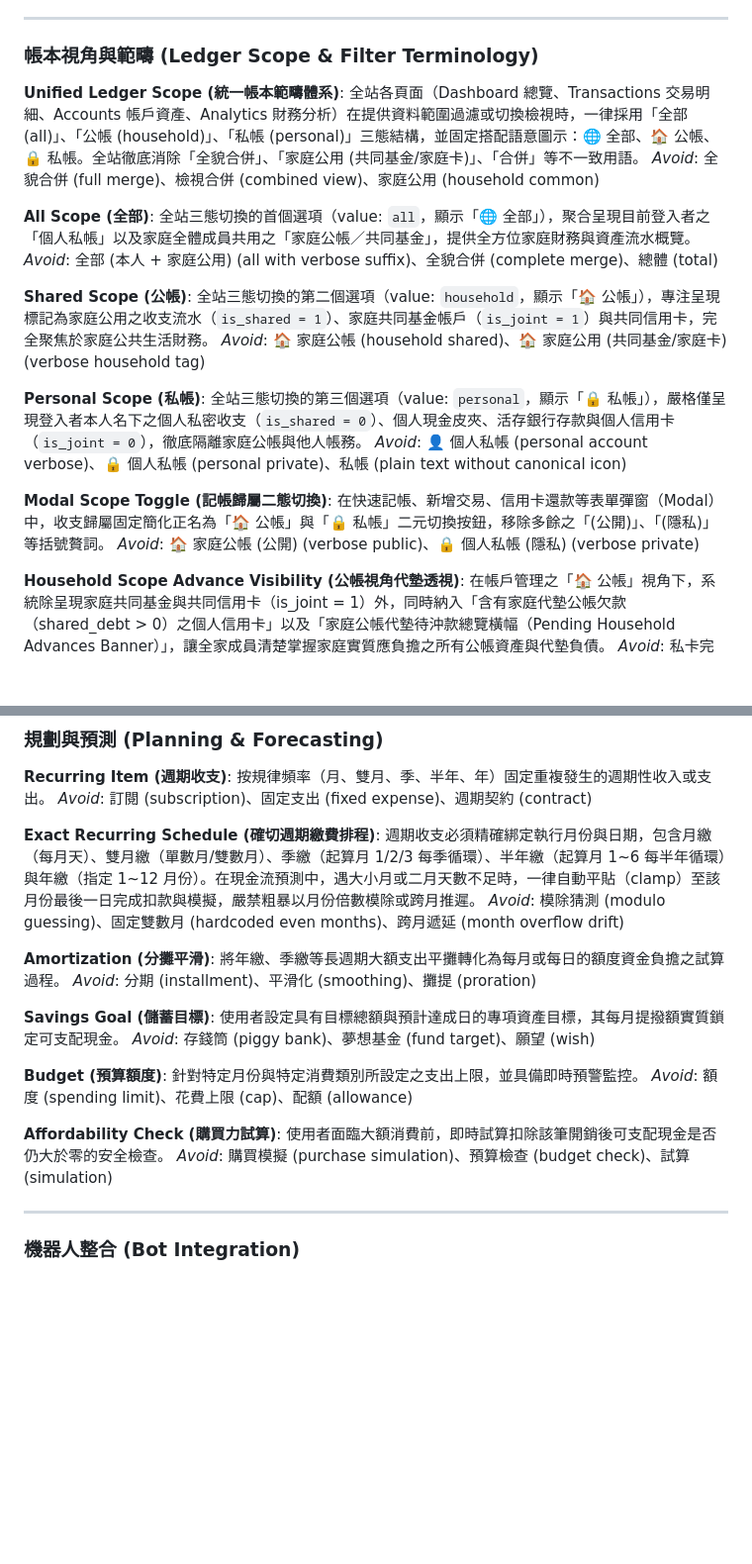
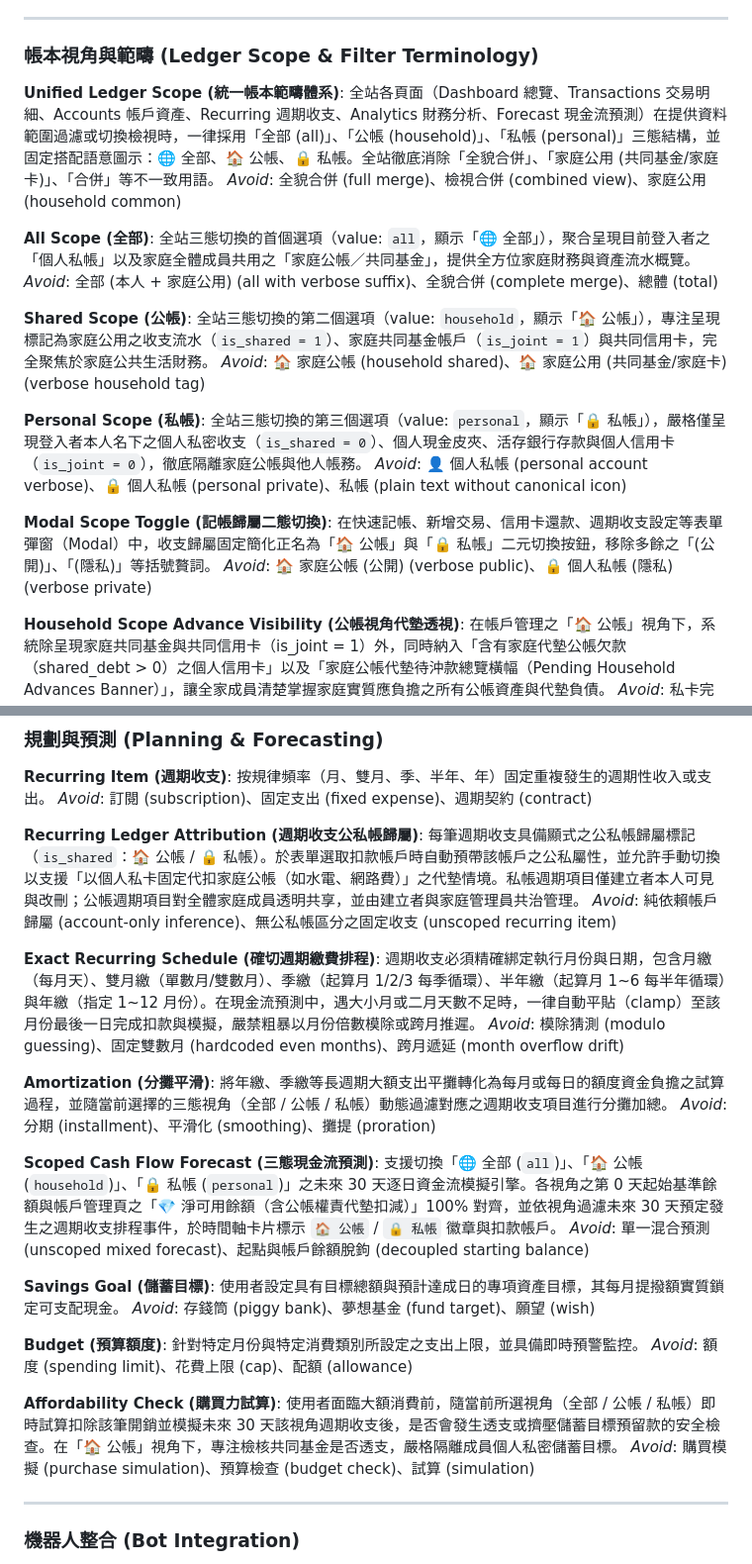
Before and after one commit to onion523/my-money, a Markdown page: CONTEXT.md, 2 parts joined by grey strips. Shown at 99% size. Rendered like a GitHub page; blank space fills up the shorter version.

Commit message:
docs: 現金流預測與週期收支三態視角分流與權責基準規範 (ADR 0016)

```diff
--- a/CONTEXT.md
+++ b/CONTEXT.md
@@ -151,7 +151,7 @@ _Avoid_: 自由提款 (unrestricted withdrawal)、代領 (proxy reimbursement)
 ### 帳本視角與範疇 (Ledger Scope & Filter Terminology)
 
 **Unified Ledger Scope (統一帳本範疇體系)**:
-全站各頁面（Dashboard 總覽、Transactions 交易明細、Accounts 帳戶資產、Analytics 財務分析）在提供資料範圍過濾或切換檢視時，一律採用「全部 (all)」、「公帳 (household)」、「私帳 (personal)」三態結構，並固定搭配語意圖示：🌐 全部、🏠 公帳、🔒 私帳。全站徹底消除「全貌合併」、「家庭公用 (共同基金/家庭卡)」、「合併」等不一致用語。
+全站各頁面（Dashboard 總覽、Transactions 交易明細、Accounts 帳戶資產、Recurring 週期收支、Analytics 財務分析、Forecast 現金流預測）在提供資料範圍過濾或切換檢視時，一律採用「全部 (all)」、「公帳 (household)」、「私帳 (personal)」三態結構，並固定搭配語意圖示：🌐 全部、🏠 公帳、🔒 私帳。全站徹底消除「全貌合併」、「家庭公用 (共同基金/家庭卡)」、「合併」等不一致用語。
 _Avoid_: 全貌合併 (full merge)、檢視合併 (combined view)、家庭公用 (household common)
 
 **All Scope (全部)**:
@@ -167,7 +167,7 @@ _Avoid_: 🏠 家庭公帳 (household shared)、🏠 家庭公用 (共同基金/
 _Avoid_: 👤 個人私帳 (personal account verbose)、🔒 個人私帳 (personal private)、私帳 (plain text without canonical icon)
 
 **Modal Scope Toggle (記帳歸屬二態切換)**:
-在快速記帳、新增交易、信用卡還款等表單彈窗（Modal）中，收支歸屬固定簡化正名為「🏠 公帳」與「🔒 私帳」二元切換按鈕，移除多餘之「(公開)」、「(隱私)」等括號贅詞。
+在快速記帳、新增交易、信用卡還款、週期收支設定等表單彈窗（Modal）中，收支歸屬固定簡化正名為「🏠 公帳」與「🔒 私帳」二元切換按鈕，移除多餘之「(公開)」、「(隱私)」等括號贅詞。
 _Avoid_: 🏠 家庭公帳 (公開) (verbose public)、🔒 個人私帳 (隱私) (verbose private)
 
 **Household Scope Advance Visibility (公帳視角代墊透視)**:
@@ -208,13 +208,21 @@ _Avoid_: 強迫覆蓋 (forced overwrite)、生硬彈窗 (intrusive popup)、無
 按規律頻率（月、雙月、季、半年、年）固定重複發生的週期性收入或支出。
 _Avoid_: 訂閱 (subscription)、固定支出 (fixed expense)、週期契約 (contract)
 
+**Recurring Ledger Attribution (週期收支公私帳歸屬)**:
+每筆週期收支具備顯式之公私帳歸屬標記（`is_shared`：🏠 公帳 / 🔒 私帳）。於表單選取扣款帳戶時自動預帶該帳戶之公私屬性，並允許手動切換以支援「以個人私卡固定代扣家庭公帳（如水電、網路費）」之代墊情境。私帳週期項目僅建立者本人可見與改刪；公帳週期項目對全體家庭成員透明共享，並由建立者與家庭管理員共治管理。
+_Avoid_: 純依賴帳戶歸屬 (account-only inference)、無公私帳區分之固定收支 (unscoped recurring item)
+
 **Exact Recurring Schedule (確切週期繳費排程)**:
 週期收支必須精確綁定執行月份與日期，包含月繳（每月天）、雙月繳（單數月/雙數月）、季繳（起算月 1/2/3 每季循環）、半年繳（起算月 1~6 每半年循環）與年繳（指定 1~12 月份）。在現金流預測中，遇大小月或二月天數不足時，一律自動平貼（clamp）至該月份最後一日完成扣款與模擬，嚴禁粗暴以月份倍數模除或跨月推遲。
 _Avoid_: 模除猜測 (modulo guessing)、固定雙數月 (hardcoded even months)、跨月遞延 (month overflow drift)
 
 **Amortization (分攤平滑)**:
-將年繳、季繳等長週期大額支出平攤轉化為每月或每日的額度資金負擔之試算過程。
+將年繳、季繳等長週期大額支出平攤轉化為每月或每日的額度資金負擔之試算過程，並隨當前選擇的三態視角（全部 / 公帳 / 私帳）動態過濾對應之週期收支項目進行分攤加總。
 _Avoid_: 分期 (installment)、平滑化 (smoothing)、攤提 (proration)
+
+**Scoped Cash Flow Forecast (三態現金流預測)**:
+支援切換「🌐 全部 (`all`)」、「🏠 公帳 (`household`)」、「🔒 私帳 (`personal`)」之未來 30 天逐日資金流模擬引擎。各視角之第 0 天起始基準餘額與帳戶管理頁之「💎 淨可用餘額（含公帳權責代墊扣減）」100% 對齊，並依視角過濾未來 30 天預定發生之週期收支排程事件，於時間軸卡片標示 `🏠 公帳` / `🔒 私帳` 徽章與扣款帳戶。
+_Avoid_: 單一混合預測 (unscoped mixed forecast)、起點與帳戶餘額脫鉤 (decoupled starting balance)
 
 **Savings Goal (儲蓄目標)**:
 使用者設定具有目標總額與預計達成日的專項資產目標，其每月提撥額實質鎖定可支配現金。
@@ -225,8 +233,9 @@ _Avoid_: 存錢筒 (piggy bank)、夢想基金 (fund target)、願望 (wish)
 _Avoid_: 額度 (spending limit)、花費上限 (cap)、配額 (allowance)
 
 **Affordability Check (購買力試算)**:
-使用者面臨大額消費前，即時試算扣除該筆開銷後可支配現金是否仍大於零的安全檢查。
+使用者面臨大額消費前，隨當前所選視角（全部 / 公帳 / 私帳）即時試算扣除該筆開銷並模擬未來 30 天該視角週期收支後，是否會發生透支或擠壓儲蓄目標預留款的安全檢查。在「🏠 公帳」視角下，專注檢核共同基金是否透支，嚴格隔離成員個人私密儲蓄目標。
 _Avoid_: 購買模擬 (purchase simulation)、預算檢查 (budget check)、試算 (simulation)
+
 
 ---
 
```
Also changed, not shown: docs/adr/0016-scoped-cash-flow-forecast-and-recurring-ledger-attribution.md (added, +55 -0 lines).
